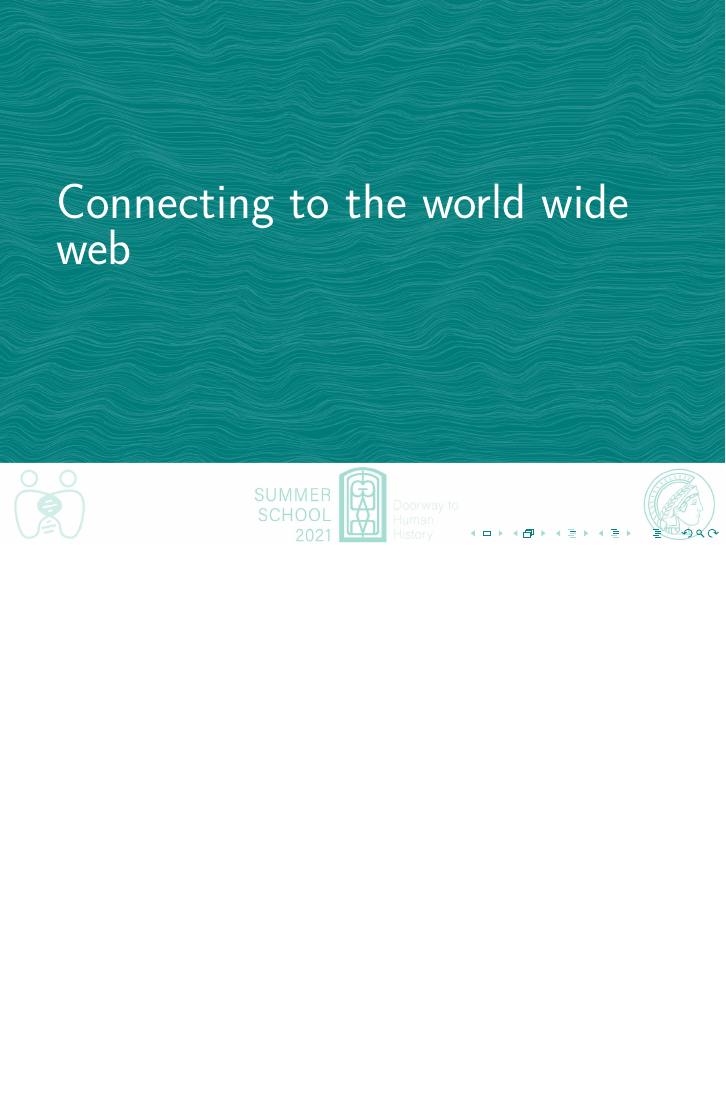
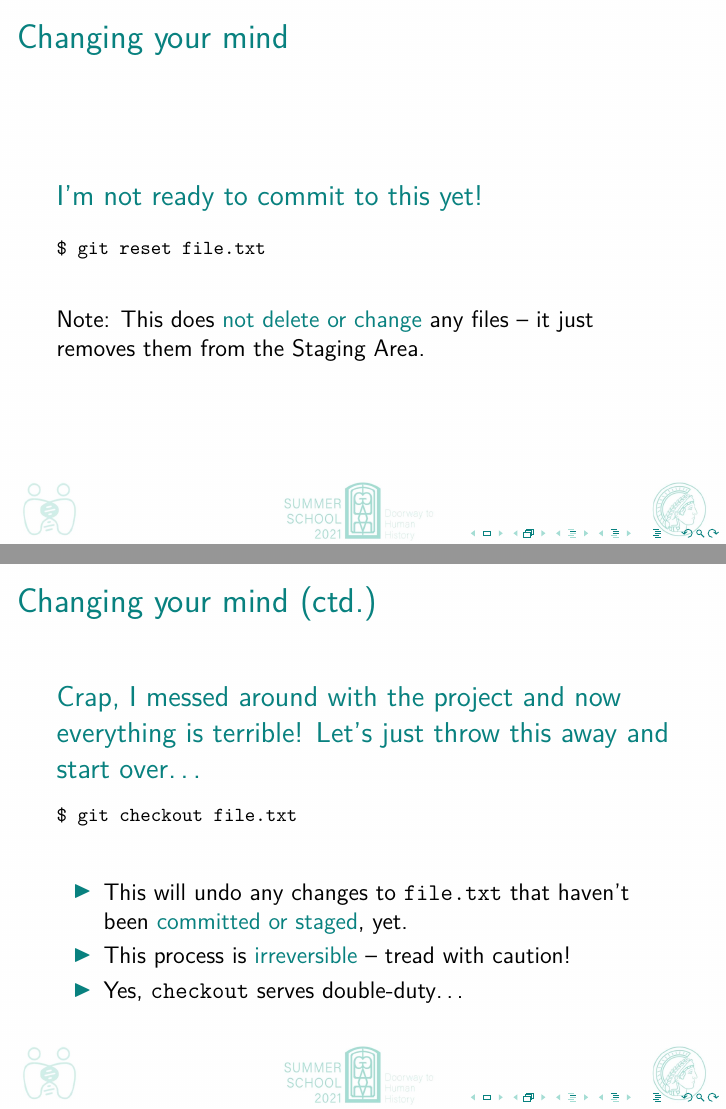
Before and after one commit to johenglisch/git-intro-2021, LaTeX slides (2021-08-27-git-intro.tex): page 32 of 32 before the commit and pages 32 and 33 of 34 after it, the two joined at a grey line, the shorter picture padded with empty space. Compiled offline with pdfLaTeX.

```diff
--- a/2021-08-27-git-intro.tex
+++ b/2021-08-27-git-intro.tex
@@ -504,9 +504,43 @@
   \end{block}
 \end{frame}
 
-% add + status + commit + status
+\begin{frame}[fragile]
+  \frametitle{Changing your mind}
+
+  \begin{block}{I'm not ready to commit to this yet!}
+    {\footnotesize{}%
+      \begin{verbatim}
+$ git reset file.txt
+      \end{verbatim}%
+    }
+    Note: This does \alert{not delete or change} any files -- it just removes
+    them from the Staging Area.
+  \end{block}
+\end{frame}
+
+\begin{frame}[fragile]
+  \frametitle{Changing your mind (ctd.)}
+
+  \begin{block}%
+    {%
+      Crap, I~messed around with the project and now everything is terrible!
+      Let's just throw this away and start over\dots{}%
+    }
+    {\footnotesize{}%
+      \begin{verbatim}
+$ git checkout file.txt
+      \end{verbatim}%
+    }
+    \begin{itemize}
+      \item This will undo any changes to \texttt{file.txt} that haven't been
+        \alert{committed or staged}, yet.
+      \item This process is \alert{irreversible} -- tread with caution!
+      \item Yes, \texttt{checkout} serves double-duty\dots{}
+    \end{itemize}
+  \end{block}
+\end{frame}
+
 % gitignore
-% add + commit again (checkout, reset)
 % adding a tag?
 
 
```
